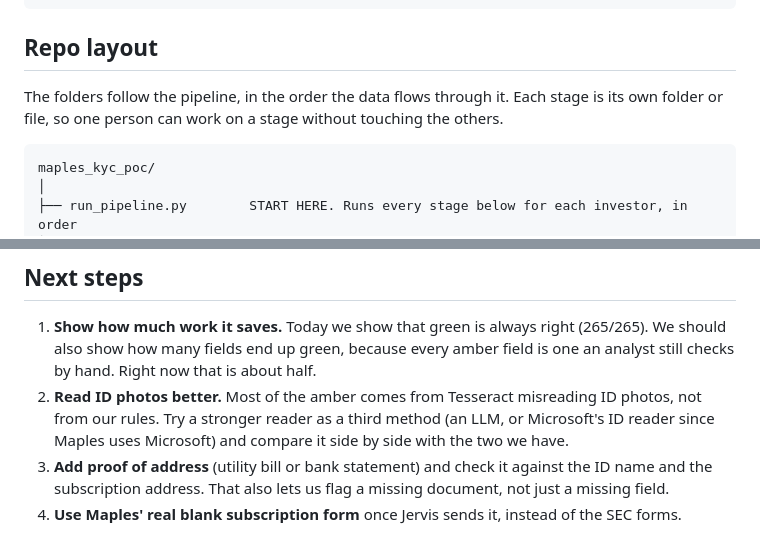
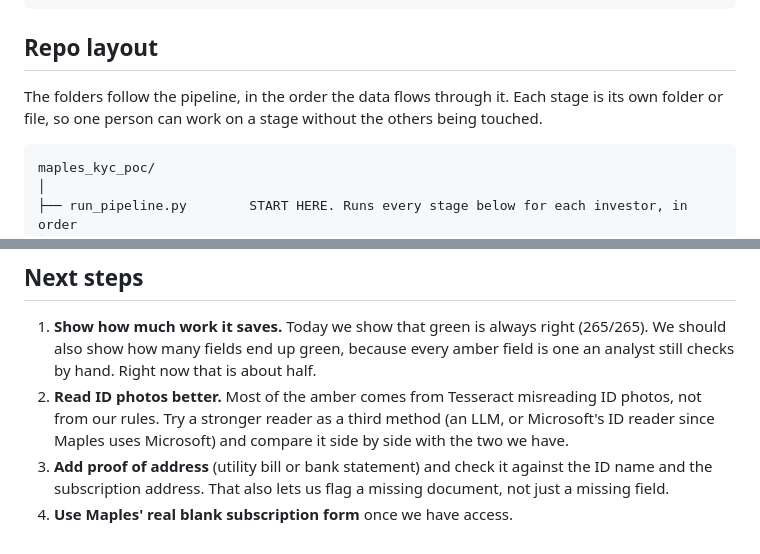
Before and after one commit to mileskv2/maples_kyc_poc, a Markdown page: README.md, 2 parts joined by grey strips. Rendered like a GitHub page.

````diff
--- a/README.md
+++ b/README.md
@@ -85,7 +85,7 @@ python run_pipeline.py                 # now uses data/demo/ automatically (~10
 ## Repo layout
 
 The folders follow the pipeline, in the order the data flows through it. Each stage is its own
-folder or file, so one person can work on a stage without touching the others.
+folder or file, so one person can work on a stage without the others being touched.
 
 ```
 maples_kyc_poc/
@@ -182,4 +182,4 @@ maples_kyc_poc/
    Microsoft) and compare it side by side with the two we have.
 3. **Add proof of address** (utility bill or bank statement) and check it against the ID name and the
    subscription address. That also lets us flag a missing document, not just a missing field.
-4. **Use Maples' real blank subscription form** once Jervis sends it, instead of the SEC forms.
+4. **Use Maples' real blank subscription form** once we have access.
````
Also changed, not shown: other parts of README.md (+4 -4 lines).
